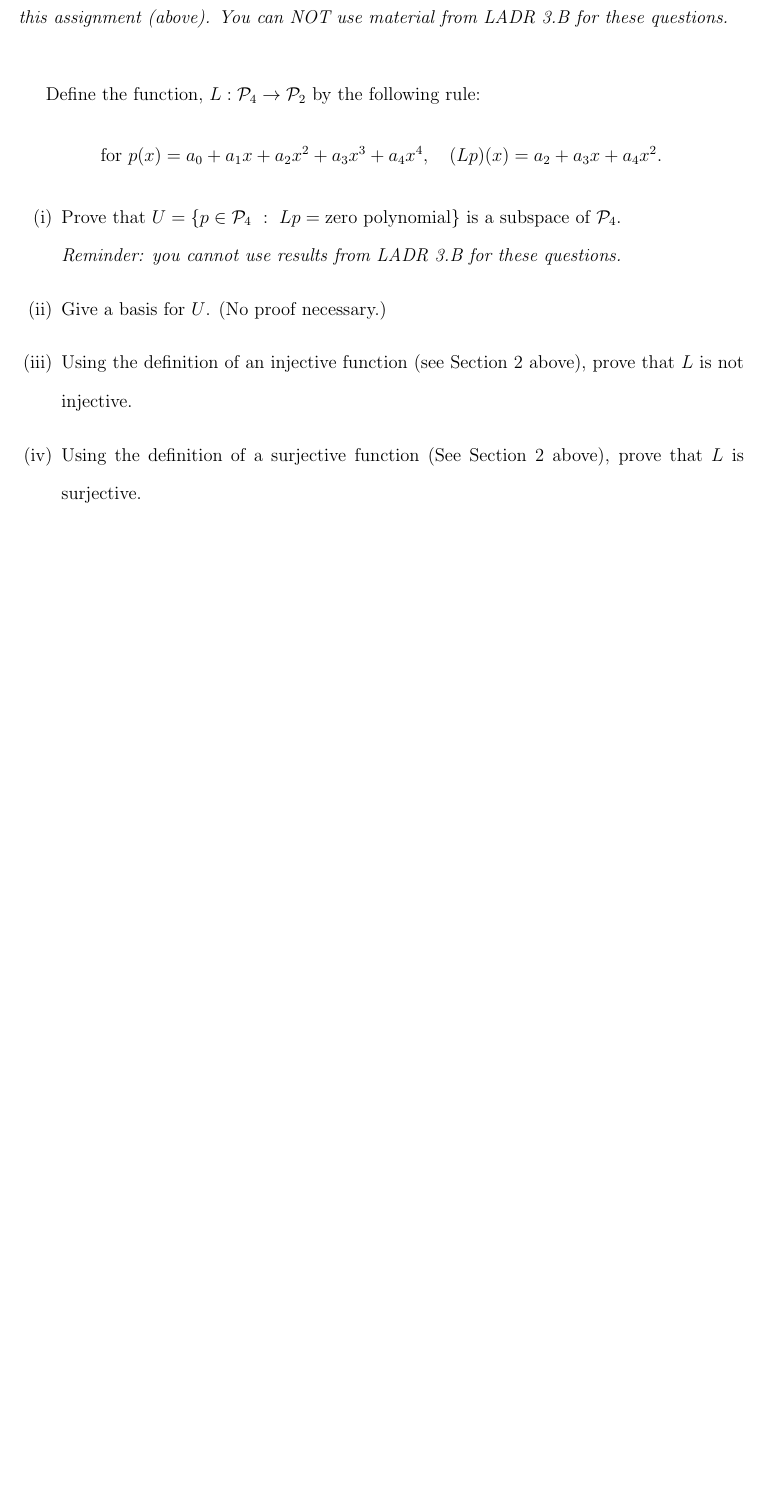
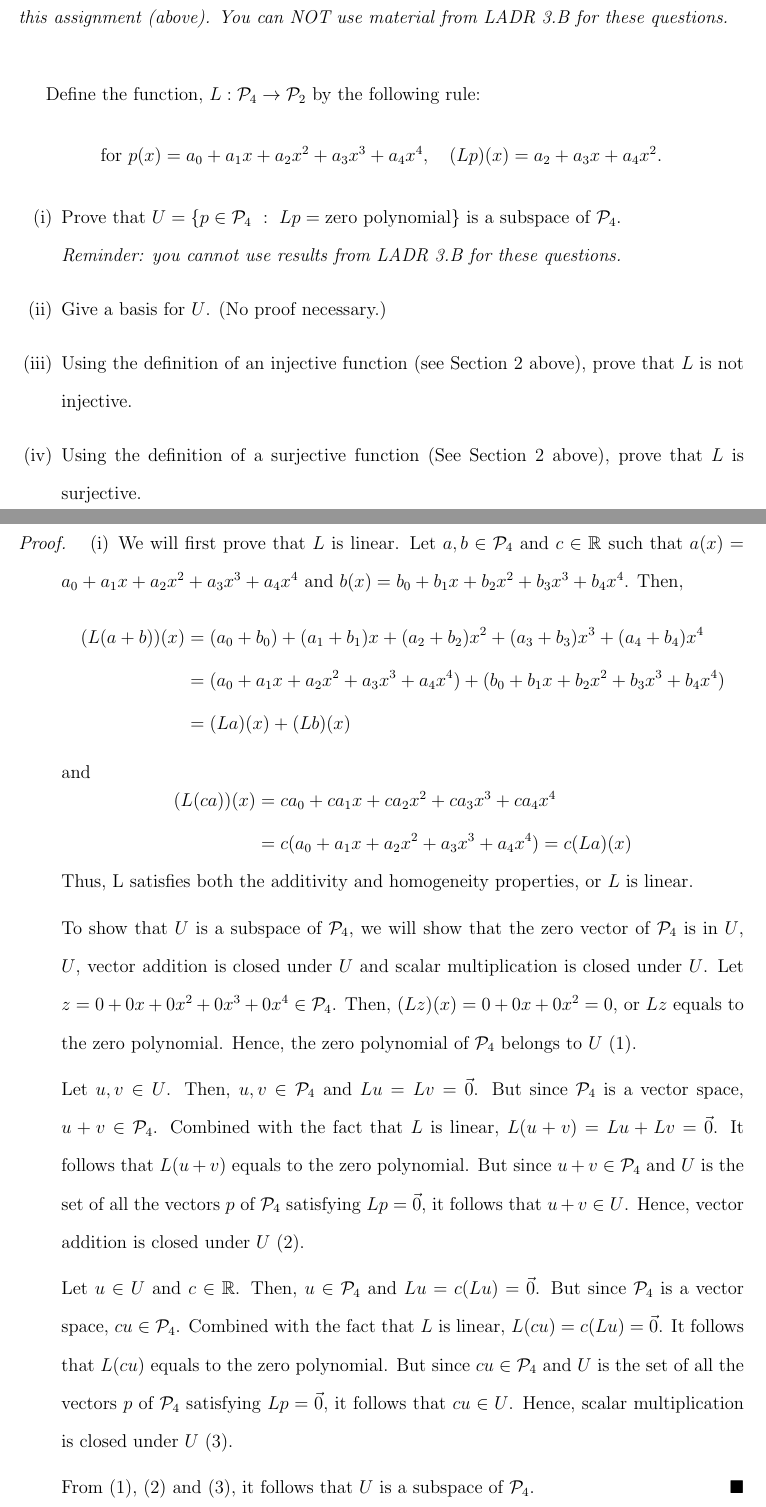
Before and after one commit to TheAimless/MTH_317H, a LaTeX problem sheet (HW5/0_main.tex, which reads HW5/3.3.tex): part of page 7 of 9 before the commit and two parts of pages 7 and 8 of 10 after it, the two joined at a grey line, cut so that both start at the same text, the shorter picture padded with empty space. Compiled offline with pdfLaTeX.

Commit message:
FInished 3.2 & 3.3

```diff
--- a/HW5/3.3.tex
+++ b/HW5/3.3.tex
@@ -21,3 +21,48 @@
 		\item Using the definition of a surjective function (See Section 2 above), prove that $L$ is surjective.
 	\end{enumerate}
 \end{question}
+
+\begin{proof}
+	\renewcommand{\qedsymbol}{$\blacksquare$}
+	\begin{enumerate}[(i)]
+		\item We will first prove that $L$ is linear. Let $a,b\in\P_4$ and $c\in\R$ such that $a(x)=a_0+a_1x+a_2x^2+a_3x^3+a_4x^4$ and $b(x)=b_0+b_1x+b_2x^2+b_3x^3+b_4x^4$. Then,
+		      \begin{equation*}
+			      \begin{aligned}
+				      (L(a+b))(x)
+				       & = (a_0+b_0)+(a_1+b_1)x+(a_2+b_2)x^2+(a_3+b_3)x^3+(a_4+b_4)x^4     \\
+				       & = (a_0+a_1x+a_2x^2+a_3x^3+a_4x^4)+(b_0+b_1x+b_2x^2+b_3x^3+b_4x^4) \\
+				       & =(La)(x)+(Lb)(x)
+			      \end{aligned}
+		      \end{equation*}
+		      and
+		      \begin{equation*}
+			      \begin{aligned}
+				      (L(ca))(x)
+				       & = ca_0+ca_1x+ca_2x^2+ca_3x^3+ca_4x^4        \\
+				       & = c(a_0+a_1x+a_2x^2+a_3x^3+a_4x^4)=c(La)(x)
+			      \end{aligned}
+		      \end{equation*}
+		      Thus, L satisfies both the additivity and homogeneity properties, or $L$ is linear.
+
+		      To show that $U$ is a subspace of $\P_4$, we will show that the zero vector of $\P_4$ is in $U$, $U$, vector addition is closed under $U$ and scalar multiplication is closed under $U$.
+		      Let $z=0+0x+0x^2+0x^3+0x^4\in\P_4$. Then, $(Lz)(x)=0+0x+0x^2=0$, or $Lz$ equals to the zero polynomial. Hence, the zero polynomial of $\P_4$ belongs to $U$ (1).
+
+		      Let $u,v\in U$.
+			  Then, $u,v\in\P_4$ and $Lu=Lv=\vec{0}$.
+			  But since $\P_4$ is a vector space, $u+v\in\P_4$.
+			  Combined with the fact that $L$ is linear, $L(u+v)=Lu+Lv=\vec{0}$.
+			  It follows that $L(u+v)$ equals to the zero polynomial.
+			  But since $u+v\in\P_4$ and $U$ is the set of all the vectors $p$ of $\P_4$ satisfying $Lp=\vec{0}$, it follows that $u+v\in U$.
+			  Hence, vector addition is closed under $U$ (2).
+
+			  Let $u\in U$ and $c\in\R$.
+			  Then, $u\in\P_4$ and $Lu=c(Lu)=\vec{0}$.
+			  But since $\P_4$ is a vector space, $cu\in\P_4$.
+			  Combined with the fact that $L$ is linear, $L(cu)=c(Lu)=\vec{0}$.
+			  It follows that $L(cu)$ equals to the zero polynomial.
+			  But since $cu\in\P_4$ and $U$ is the set of all the vectors $p$ of $\P_4$ satisfying $Lp=\vec{0}$, it follows that $cu\in U$.
+			  Hence, scalar multiplication is closed under $U$ (3).
+
+			  From (1), (2) and (3), it follows that $U$ is a subspace of $\P_4$.\qed
+			  \item Let $B=b_1,b_2$ where $b_1,b_2\in\P_4$, $b_1(x)=1$ and $b_2(x)=x$. Then, $B$ is a basis for $U$.
+			  \item Let $p,q\in\P_4$ such that $p(x)=1$ and $q(x)=x$. Then, $p\not=q$. But since $(Lp)(x)=0=(Lq)(x)$, $Lp=Lq$. From the definition of an injective function, if $L$ is injective then for every $u,v\in\P_4$, if $u\not=v$ then $Lu\not=Lv$. But since $p\not=q$ and $Lp=Lq$, it follows that $L$ cannot be injective.\qed
```
Also changed, not shown: HW5/3.2.tex (+9 -10 lines), HW5/3.3.tex (7 more changed lines).
